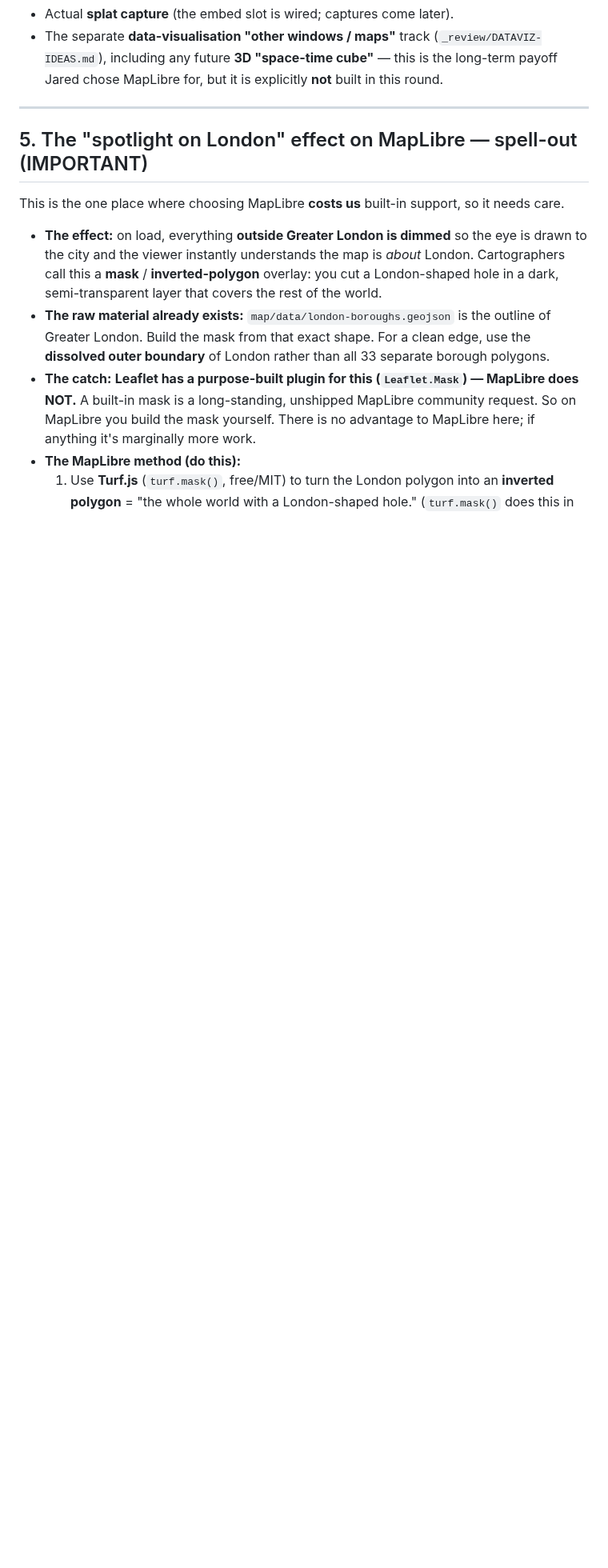
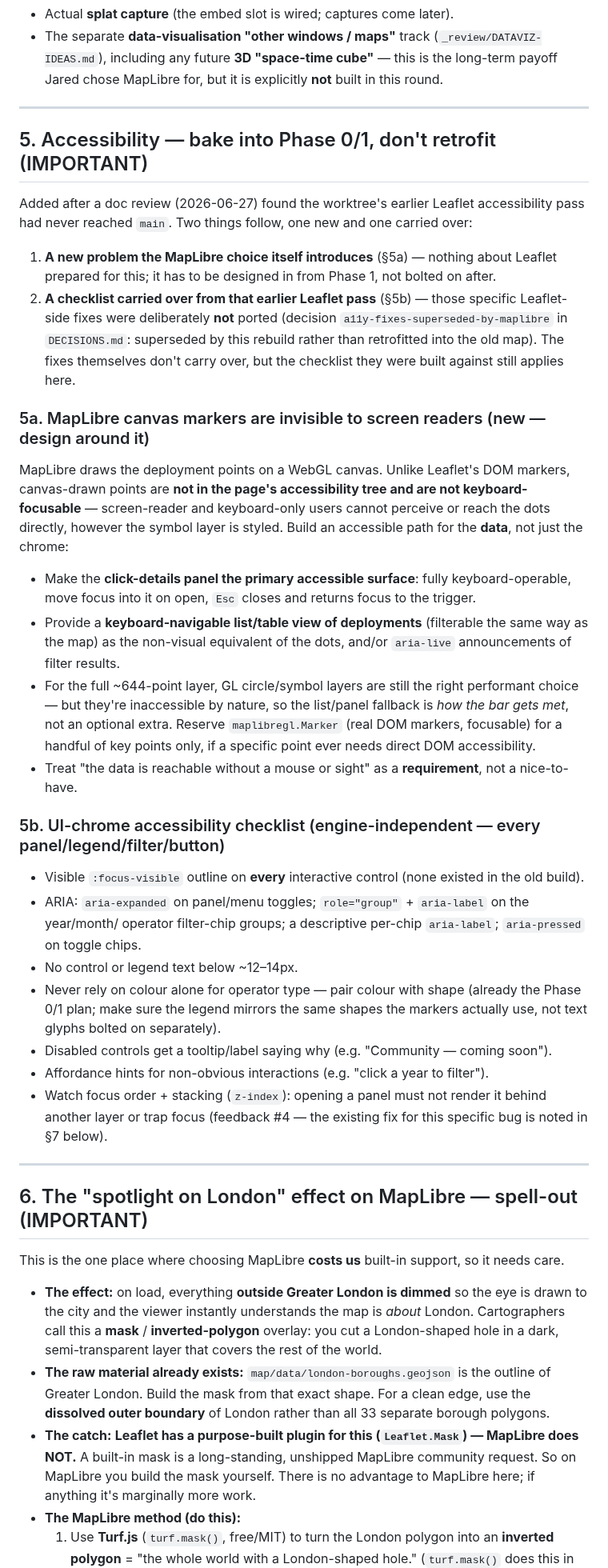
Before and after one commit to jared-krauss/ALHFRS, a Markdown page: _review/MAP-UPGRADE-HANDOFF.md, the part around one of its changes. Shown at 80% size. Drawn GitHub-style; blank space fills up the shorter version.

```diff
--- a/_review/MAP-UPGRADE-HANDOFF.md
+++ b/_review/MAP-UPGRADE-HANDOFF.md
@@ -199,7 +207,52 @@ Out of scope here; listed so nobody scope-creeps into them:
 
 ---
 
-## 5. The "spotlight on London" effect on MapLibre — spell-out (IMPORTANT)
+## 5. Accessibility — bake into Phase 0/1, don't retrofit (IMPORTANT)
+
+Added after a doc review (2026-06-27) found the worktree's earlier Leaflet accessibility pass had
+never reached `main`. Two things follow, one new and one carried over:
+
+1. **A new problem the MapLibre choice itself introduces** (§5a) — nothing about Leaflet prepared
+   for this; it has to be designed in from Phase 1, not bolted on after.
+2. **A checklist carried over from that earlier Leaflet pass** (§5b) — those specific Leaflet-side
+   fixes were deliberately **not** ported (decision `a11y-fixes-superseded-by-maplibre` in
+   `DECISIONS.md`: superseded by this rebuild rather than retrofitted into the old map). The fixes
+   themselves don't carry over, but the checklist they were built against still applies here.
+
+### 5a. MapLibre canvas markers are invisible to screen readers (new — design around it)
+
+MapLibre draws the deployment points on a WebGL canvas. Unlike Leaflet's DOM markers, canvas-drawn
+points are **not in the page's accessibility tree and are not keyboard-focusable** — screen-reader
+and keyboard-only users cannot perceive or reach the dots directly, however the symbol layer is
+styled. Build an accessible path for the **data**, not just the chrome:
+
+- Make the **click-details panel the primary accessible surface**: fully keyboard-operable, move
+  focus into it on open, `Esc` closes and returns focus to the trigger.
+- Provide a **keyboard-navigable list/table view of deployments** (filterable the same way as the
+  map) as the non-visual equivalent of the dots, and/or `aria-live` announcements of filter results.
+- For the full ~644-point layer, GL circle/symbol layers are still the right performant choice —
+  but they're inaccessible by nature, so the list/panel fallback is *how the bar gets met*, not an
+  optional extra. Reserve `maplibregl.Marker` (real DOM markers, focusable) for a handful of key
+  points only, if a specific point ever needs direct DOM accessibility.
+- Treat "the data is reachable without a mouse or sight" as a **requirement**, not a nice-to-have.
+
+### 5b. UI-chrome accessibility checklist (engine-independent — every panel/legend/filter/button)
+
+- Visible `:focus-visible` outline on **every** interactive control (none existed in the old build).
+- ARIA: `aria-expanded` on panel/menu toggles; `role="group"` + `aria-label` on the year/month/
+  operator filter-chip groups; a descriptive per-chip `aria-label`; `aria-pressed` on toggle chips.
+- No control or legend text below ~12–14px.
+- Never rely on colour alone for operator type — pair colour with shape (already the Phase 0/1
+  plan; make sure the legend mirrors the same shapes the markers actually use, not text glyphs
+  bolted on separately).
+- Disabled controls get a tooltip/label saying why (e.g. "Community — coming soon").
+- Affordance hints for non-obvious interactions (e.g. "click a year to filter").
+- Watch focus order + stacking (`z-index`): opening a panel must not render it behind another layer
+  or trap focus (feedback #4 — the existing fix for this specific bug is noted in §7 below).
+
+---
+
+## 6. The "spotlight on London" effect on MapLibre — spell-out (IMPORTANT)
 
 This is the one place where choosing MapLibre **costs us** built-in support, so it needs care.
 
```
Also changed, not shown: other parts of _review/MAP-UPGRADE-HANDOFF.md (+22 -47 lines).
